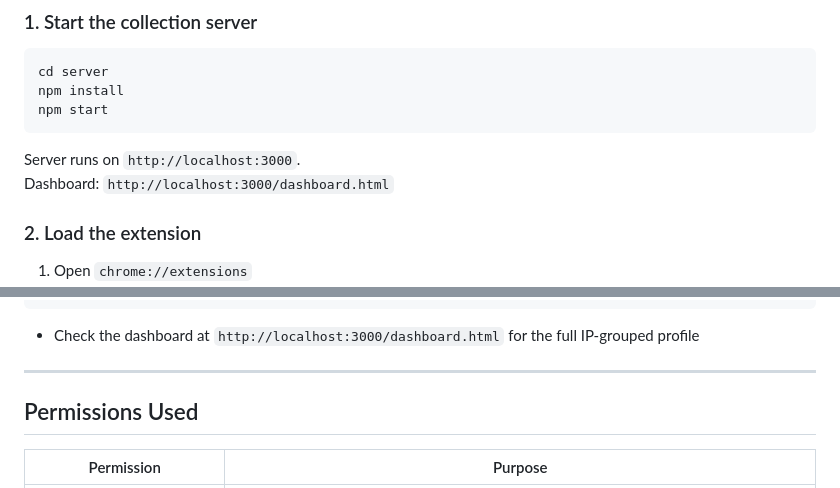
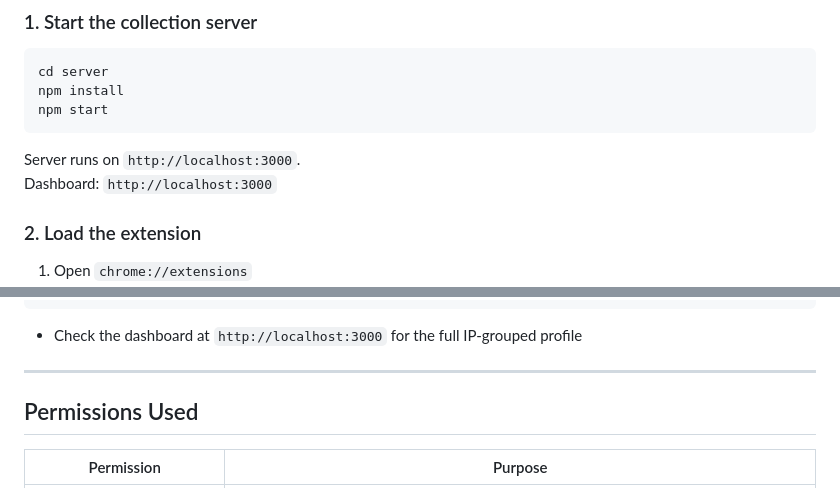
Before and after one commit to DerHeimataerde/Chrome-DNR-URL-Timing-Oracle, a Markdown page: README.md, 2 parts joined by grey strips. GitHub-like rendering.

Commit message:
Update README: Clarified dashboard access.

````diff
--- a/README.md
+++ b/README.md
@@ -113,7 +113,7 @@ npm start
 ```
 
 Server runs on `http://localhost:3000`.
-Dashboard: `http://localhost:3000/dashboard.html`
+Dashboard: `http://localhost:3000`
 
 ### 2. Load the extension
 
@@ -138,7 +138,7 @@ Dashboard: `http://localhost:3000/dashboard.html`
 [*] Tab 123 leaked: https://accounts.google.com/callback?code=s3cr3t
 ```
 
-- Check the dashboard at `http://localhost:3000/dashboard.html` for the full IP-grouped profile
+- Check the dashboard at `http://localhost:3000` for the full IP-grouped profile
 
 ---
 
````
